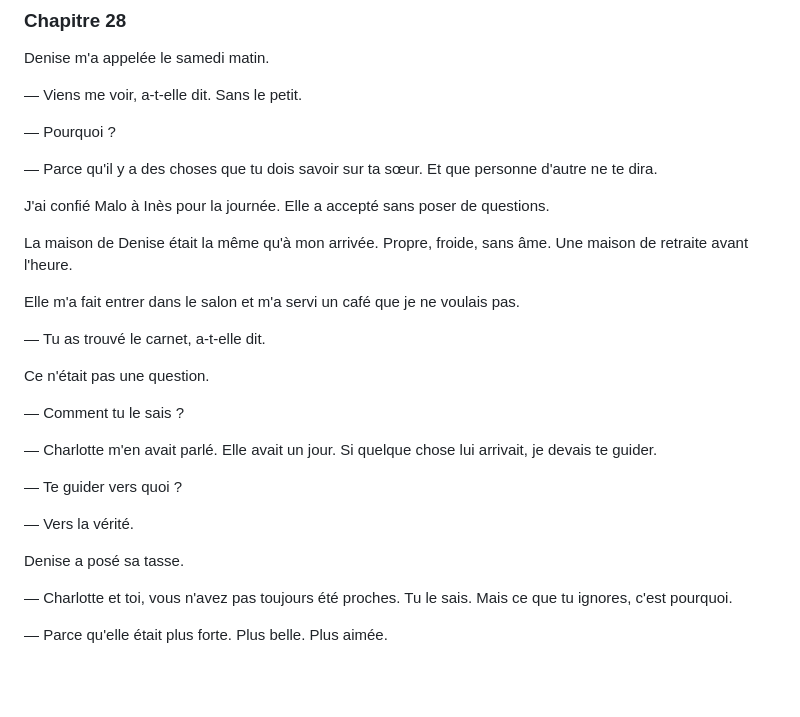
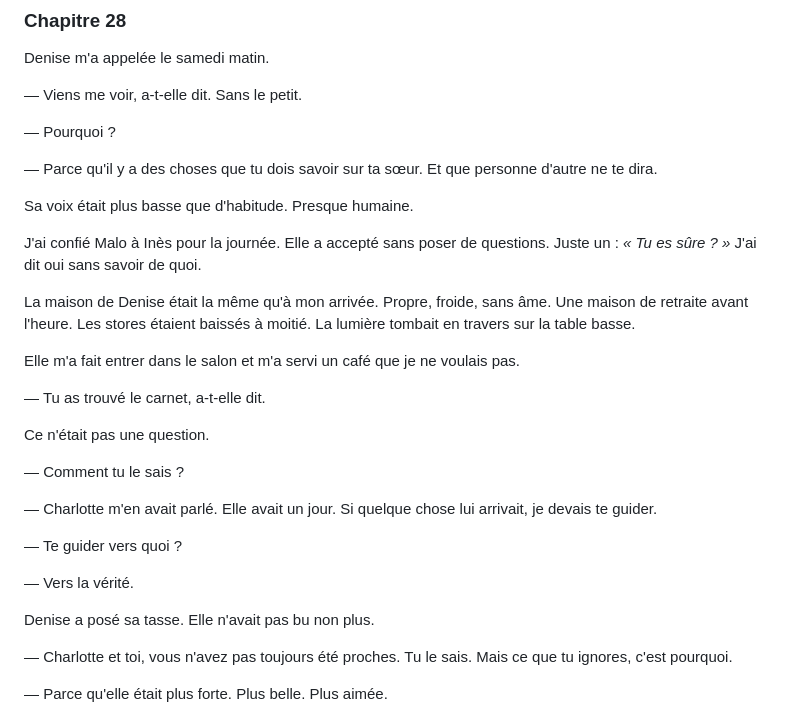
Before and after one commit to baalek666-maker/projet_thriller_trilogie, a Markdown page: 04_manuscrits/la_remplacante_tome1.md, the part around one of its changes. GitHub-like rendering; blank space fills up the shorter version.

Commit message:
Tome 1 expansion — chapitre 28 épaissi (Denise révèle la haine de Charlotte)

```diff
--- a/04_manuscrits/la_remplacante_tome1.md
+++ b/04_manuscrits/la_remplacante_tome1.md
@@ -1977,9 +1977,11 @@ Denise m'a appelée le samedi matin.
 
 — Parce qu'il y a des choses que tu dois savoir sur ta sœur. Et que personne d'autre ne te dira.
 
-J'ai confié Malo à Inès pour la journée. Elle a accepté sans poser de questions.
-
-La maison de Denise était la même qu'à mon arrivée. Propre, froide, sans âme. Une maison de retraite avant l'heure.
+Sa voix était plus basse que d'habitude. Presque humaine.
+
+J'ai confié Malo à Inès pour la journée. Elle a accepté sans poser de questions. Juste un : *« Tu es sûre ? »* J'ai dit oui sans savoir de quoi.
+
+La maison de Denise était la même qu'à mon arrivée. Propre, froide, sans âme. Une maison de retraite avant l'heure. Les stores étaient baissés à moitié. La lumière tombait en travers sur la table basse.
 
 Elle m'a fait entrer dans le salon et m'a servi un café que je ne voulais pas.
 
@@ -1995,7 +1997,7 @@ Ce n'était pas une question.
 
 — Vers la vérité.
 
-Denise a posé sa tasse.
+Denise a posé sa tasse. Elle n'avait pas bu non plus.
 
 — Charlotte et toi, vous n'avez pas toujours été proches. Tu le sais. Mais ce que tu ignores, c'est pourquoi.
 
```
Also changed, not shown: other parts of 04_manuscrits/la_remplacante_tome1.md (+0 -1 lines).
